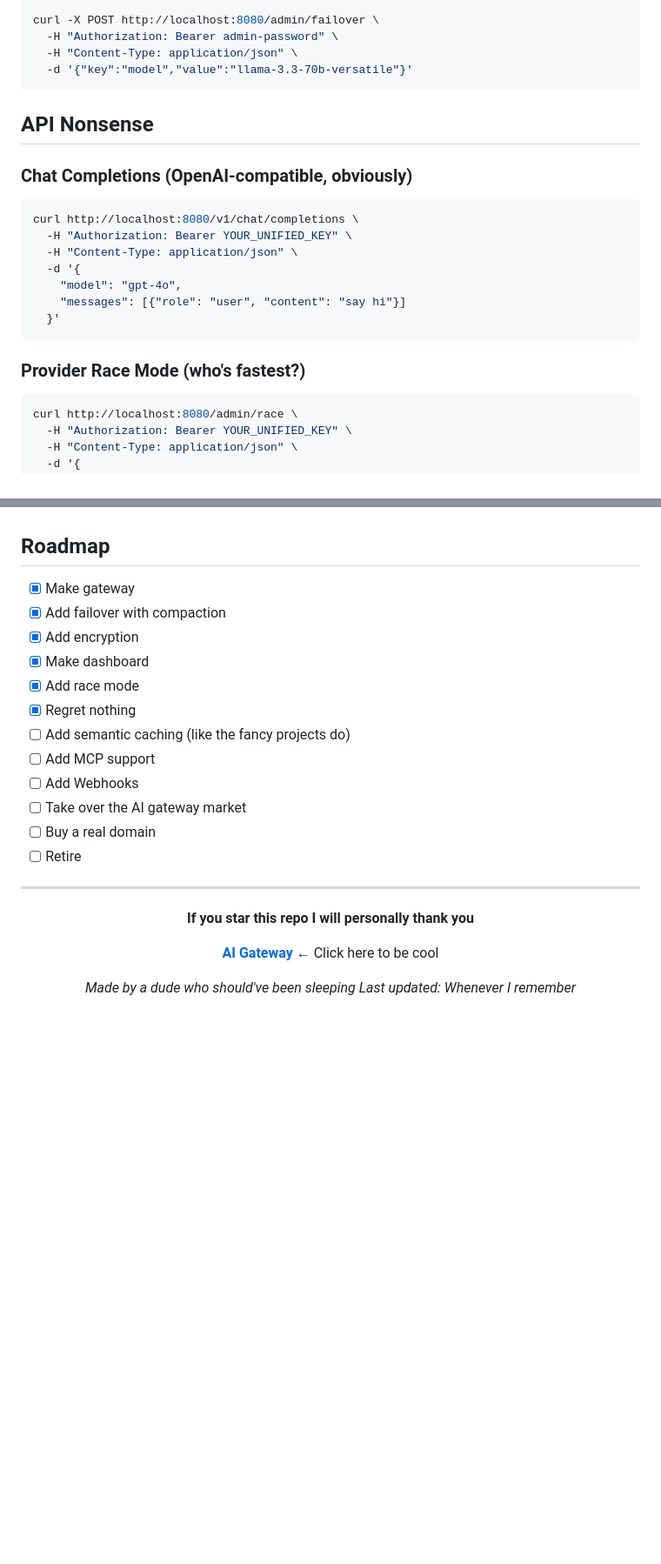
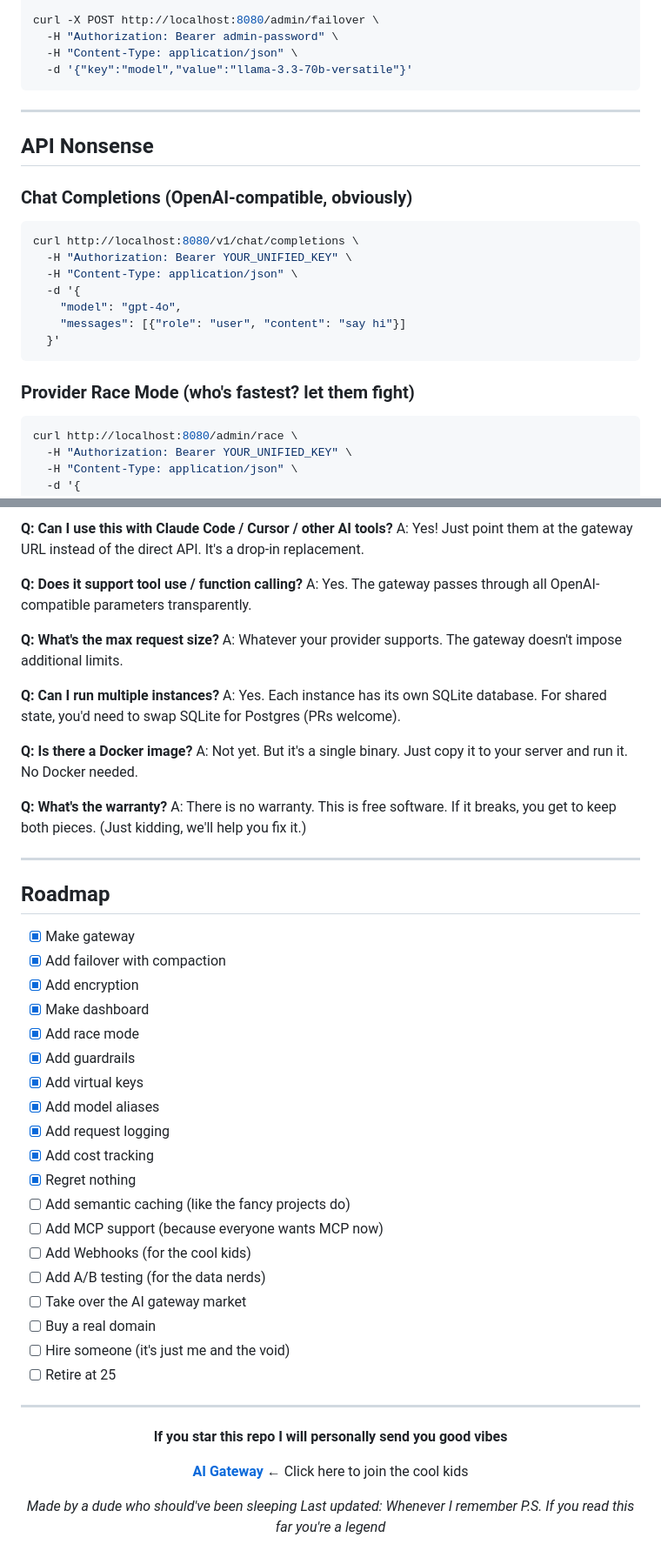
Before and after one commit to MastaChief117/keyparty, a Markdown page: README.md, 2 parts joined by grey strips. Shown at 87% size. Rendered like a GitHub page; blank space fills up the shorter version.

````diff
--- a/README.md
+++ b/README.md
@@ -100,6 +107,8 @@ curl -X POST http://localhost:8080/admin/failover \
   -H "Content-Type: application/json" \
   -d '{"key":"model","value":"llama-3.3-70b-versatile"}'
 ```
+
+---
 
 ## API Nonsense
 
@@ -115,7 +124,7 @@ curl http://localhost:8080/v1/chat/completions \
   }'
 ```
 
-### Provider Race Mode (who's fastest?)
+### Provider Race Mode (who's fastest? let them fight)
 
 ```bash
 curl http://localhost:8080/admin/race \
@@ -186,3 +257,22 @@ All admin endpoints need `Authorization: Bearer <your-admin-password>`
+**Q: Can I use this with Claude Code / Cursor / other AI tools?**
+A: Yes! Just point them at the gateway URL instead of the direct API. It's a drop-in replacement.
+
+**Q: Does it support tool use / function calling?**
+A: Yes. The gateway passes through all OpenAI-compatible parameters transparently.
+
+**Q: What's the max request size?**
+A: Whatever your provider supports. The gateway doesn't impose additional limits.
+
+**Q: Can I run multiple instances?**
+A: Yes. Each instance has its own SQLite database. For shared state, you'd need to swap SQLite for Postgres (PRs welcome).
+
+**Q: Is there a Docker image?**
+A: Not yet. But it's a single binary. Just copy it to your server and run it. No Docker needed.
+
+**Q: What's the warranty?**
+A: There is no warranty. This is free software. If it breaks, you get to keep both pieces. (Just kidding, we'll help you fix it.)
+
+---
 
 ## Roadmap
 
@@ -191,23 +281,31 @@ All admin endpoints need `Authorization: Bearer <your-admin-password>`
 - [x] Add encryption
 - [x] Make dashboard
 - [x] Add race mode
+- [x] Add guardrails
+- [x] Add virtual keys
+- [x] Add model aliases
+- [x] Add request logging
+- [x] Add cost tracking
 - [x] Regret nothing
 - [ ] Add semantic caching (like the fancy projects do)
-- [ ] Add MCP support
-- [ ] Add Webhooks
+- [ ] Add MCP support (because everyone wants MCP now)
+- [ ] Add Webhooks (for the cool kids)
+- [ ] Add A/B testing (for the data nerds)
 - [ ] Take over the AI gateway market
 - [ ] Buy a real domain
-- [ ] Retire
+- [ ] Hire someone (it's just me and the void)
+- [ ] Retire at 25
 
 ---
 
 <div align="center">
 
-**If you star this repo I will personally thank you**
+**If you star this repo I will personally send you good vibes**
 
-**[AI Gateway](https://github.com/MastaChief117/ai-gateway)** ← Click here to be cool
+**[AI Gateway](https://github.com/MastaChief117/ai-gateway)** ← Click here to join the cool kids
 
 *Made by a dude who should've been sleeping*
 *Last updated: Whenever I remember*
+*P.S. If you read this far you're a legend*
 
 </div>
````
Also changed, not shown: other parts of README.md (+108 -39 lines).
